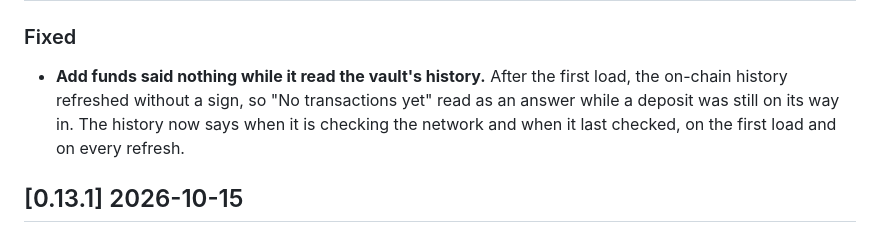
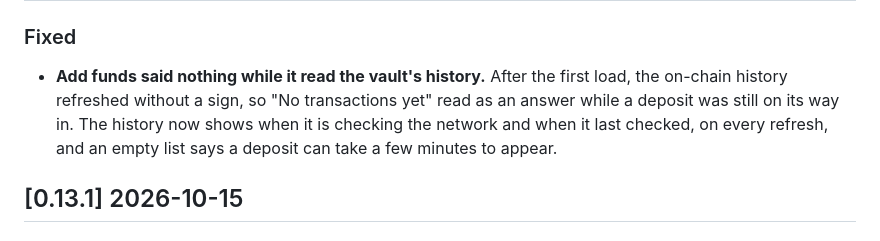
Before and after one commit to deegalabs/konclave, a Markdown page: ui/CHANGELOG.md, the part around the change. GitHub-like rendering.

Commit message:
docs(ui): the changelog entry says what the history shows now

```diff
--- a/ui/CHANGELOG.md
+++ b/ui/CHANGELOG.md
@@ -44,8 +44,8 @@ history to tidy it is how context gets lost.
 
 - **Add funds said nothing while it read the vault's history.** After the first load, the on-chain
   history refreshed without a sign, so "No transactions yet" read as an answer while a deposit was
-  still on its way in. The history now says when it is checking the network and when it last
-  checked, on the first load and on every refresh.
+  still on its way in. The history now shows when it is checking the network and when it last
+  checked, on every refresh, and an empty list says a deposit can take a few minutes to appear.
 
 ## [0.13.1] 2026-10-15
 
```
